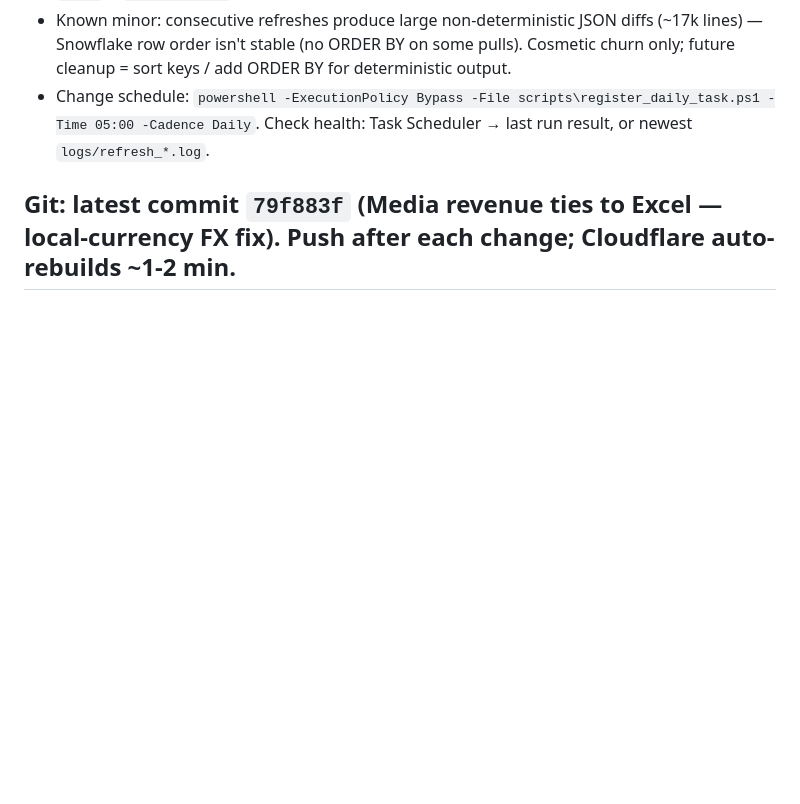
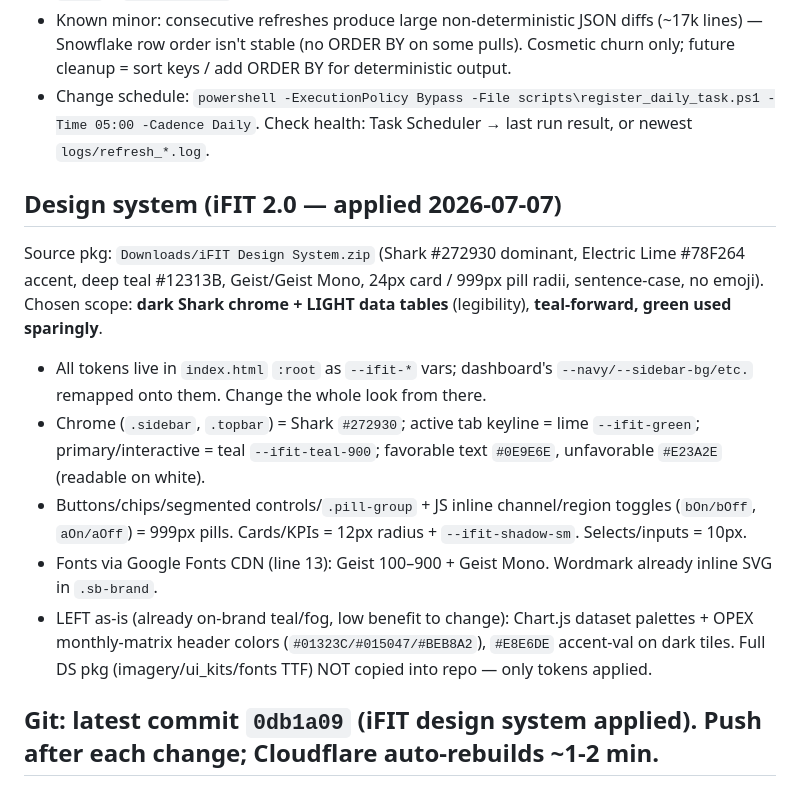
Before and after one commit to chandlerharris-alt/bva-marketing-dashboard, a Markdown page: BUILD_STATE.md, the part around the change. GitHub-like rendering; blank space fills up the shorter version.

Commit message:
BUILD_STATE: document iFIT design-system application (tokens, chrome, pills, fonts)

```diff
--- a/BUILD_STATE.md
+++ b/BUILD_STATE.md
@@ -51,4 +51,12 @@ Full chain runs itself: **Snowflake → refresh_all.py → git commit+push → C
 - Known minor: consecutive refreshes produce large non-deterministic JSON diffs (~17k lines) — Snowflake row order isn't stable (no ORDER BY on some pulls). Cosmetic churn only; future cleanup = sort keys / add ORDER BY for deterministic output.
 - Change schedule: `powershell -ExecutionPolicy Bypass -File scripts\register_daily_task.ps1 -Time 05:00 -Cadence Daily`. Check health: Task Scheduler → last run result, or newest `logs/refresh_*.log`.
 
-## Git: latest commit `79f883f` (Media revenue ties to Excel — local-currency FX fix). Push after each change; Cloudflare auto-rebuilds ~1-2 min.
+## Design system (iFIT 2.0 — applied 2026-07-07)
+Source pkg: `Downloads/iFIT Design System.zip` (Shark #272930 dominant, Electric Lime #78F264 accent, deep teal #12313B, Geist/Geist Mono, 24px card / 999px pill radii, sentence-case, no emoji). Chosen scope: **dark Shark chrome + LIGHT data tables** (legibility), **teal-forward, green used sparingly**.
+- All tokens live in `index.html` `:root` as `--ifit-*` vars; dashboard's `--navy/--sidebar-bg/etc.` remapped onto them. Change the whole look from there.
+- Chrome (`.sidebar`, `.topbar`) = Shark `#272930`; active tab keyline = lime `--ifit-green`; primary/interactive = teal `--ifit-teal-900`; favorable text `#0E9E6E`, unfavorable `#E23A2E` (readable on white).
+- Buttons/chips/segmented controls/`.pill-group` + JS inline channel/region toggles (`bOn/bOff`, `aOn/aOff`) = 999px pills. Cards/KPIs = 12px radius + `--ifit-shadow-sm`. Selects/inputs = 10px.
+- Fonts via Google Fonts CDN (line 13): Geist 100–900 + Geist Mono. Wordmark already inline SVG in `.sb-brand`.
+- LEFT as-is (already on-brand teal/fog, low benefit to change): Chart.js dataset palettes + OPEX monthly-matrix header colors (`#01323C/#015047/#BEB8A2`), `#E8E6DE` accent-val on dark tiles. Full DS pkg (imagery/ui_kits/fonts TTF) NOT copied into repo — only tokens applied.
+
+## Git: latest commit `0db1a09` (iFIT design system applied). Push after each change; Cloudflare auto-rebuilds ~1-2 min.
```
